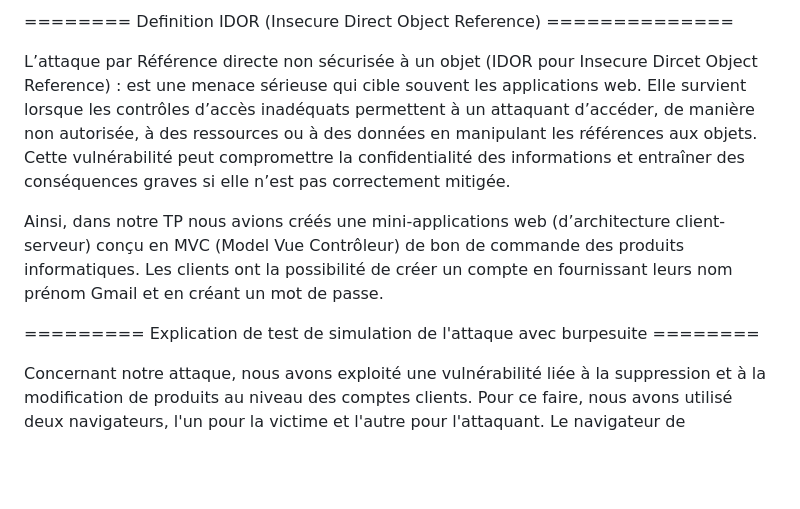
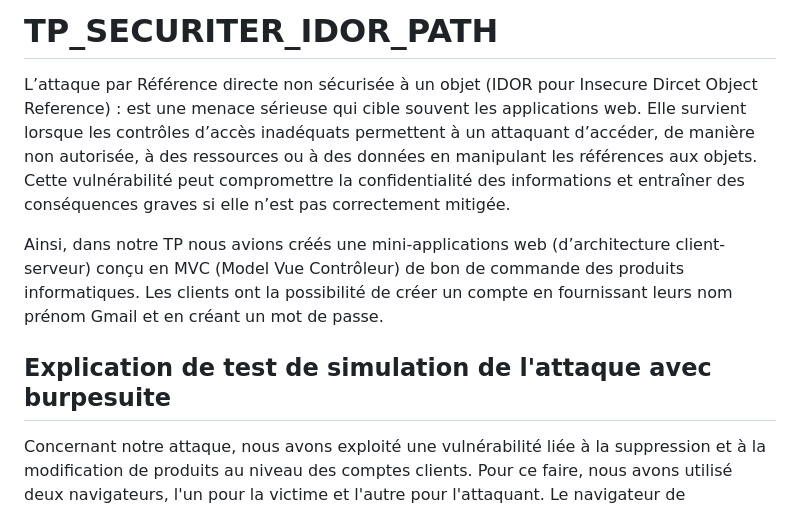
Before and after one commit to freshbiaou/TP_SECURITER_IDOR_PATH, a Markdown page: README.md, the part around the change printed below. GitHub-like rendering; blank space fills up the shorter version.

```diff
--- a/README.md
+++ b/README.md
@@ -1,4 +1,4 @@
-======== Definition IDOR (Insecure Direct Object Reference) ==============
+# TP_SECURITER_IDOR_PATH
 
 L’attaque par Référence directe non sécurisée à un objet (IDOR pour
 Insecure Dircet Object Reference) : est une menace sérieuse qui cible souvent
@@ -13,7 +13,7 @@ Ainsi, dans notre TP nous avions créés une mini-applications web
 de commande des produits informatiques. Les clients ont la possibilité de créer
 un compte en fournissant leurs nom prénom Gmail et en créant un mot de passe.
 
-========= Explication de test de simulation de l'attaque avec burpesuite ========
+## Explication de test de simulation de l'attaque avec burpesuite
 
 Concernant notre attaque, nous avons exploité une vulnérabilité liée à la suppression
 et à la modification de produits au niveau des comptes clients. Pour ce faire, nous
```
Also changed, not shown: other parts of README.md (+1 -1 lines).
